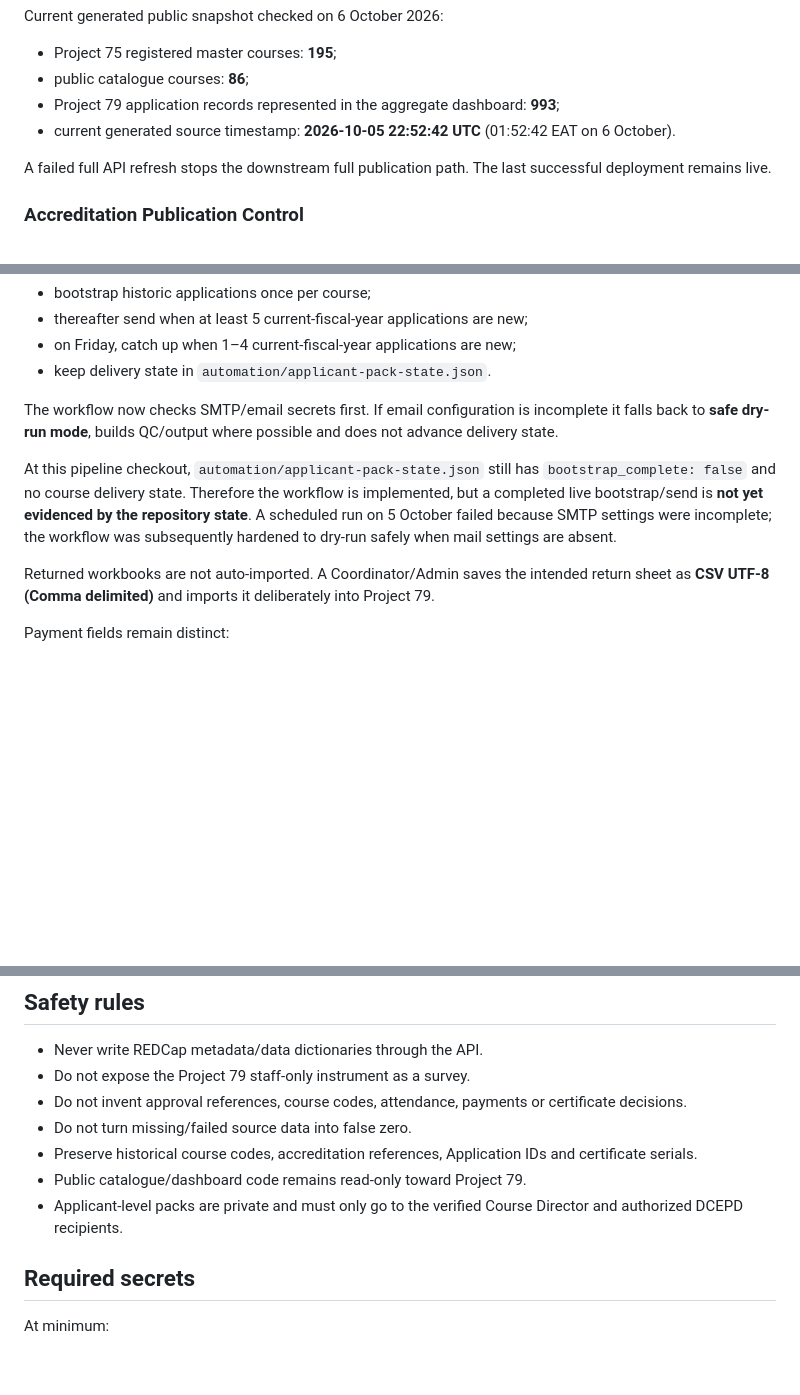
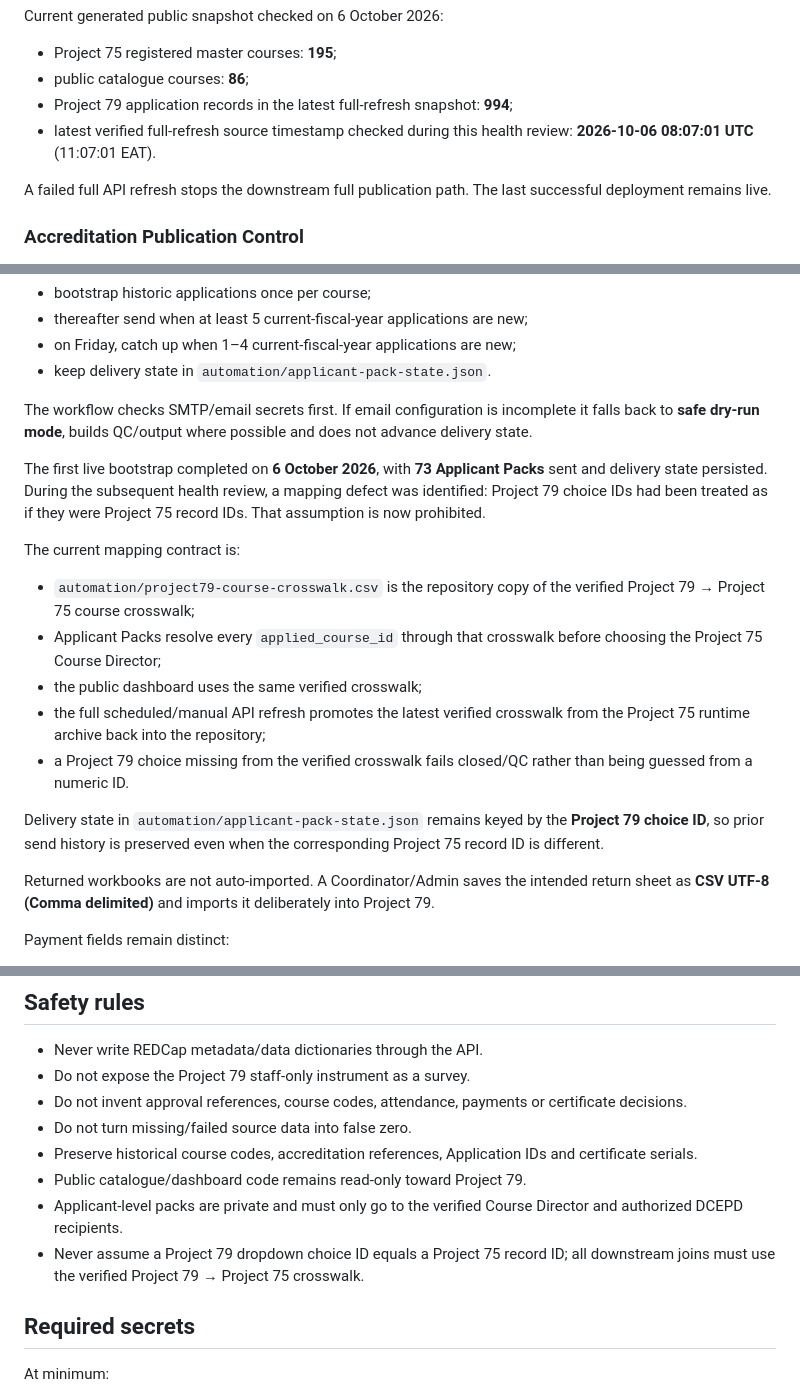
Before and after one commit to muhas-dcepd/muhas-dcepd.github.io, a Markdown page: README.md, 3 parts joined by grey strips. Drawn GitHub-style; blank space fills up the shorter version.

Commit message:
Document verified Project 79 crosswalk mapping

```diff
--- a/README.md
+++ b/README.md
@@ -50,8 +50,8 @@ Current generated public snapshot checked on 6 October 2026:
 
 - Project 75 registered master courses: **195**;
 - public catalogue courses: **86**;
-- Project 79 application records represented in the aggregate dashboard: **993**;
-- current generated source timestamp: **2026-10-05 22:52:42 UTC** (01:52:42 EAT on 6 October).
+- Project 79 application records in the latest full-refresh snapshot: **994**;
+- latest verified full-refresh source timestamp checked during this health review: **2026-10-06 08:07:01 UTC** (11:07:01 EAT).
 
 A failed full API refresh stops the downstream full publication path. The last successful deployment remains live.
 
@@ -92,9 +92,19 @@ Delivery rules in the current script are:
 - on Friday, catch up when 1–4 current-fiscal-year applications are new;
 - keep delivery state in `automation/applicant-pack-state.json`.
 
-The workflow now checks SMTP/email secrets first. If email configuration is incomplete it falls back to **safe dry-run mode**, builds QC/output where possible and does not advance delivery state.
+The workflow checks SMTP/email secrets first. If email configuration is incomplete it falls back to **safe dry-run mode**, builds QC/output where possible and does not advance delivery state.
 
-At this pipeline checkout, `automation/applicant-pack-state.json` still has `bootstrap_complete: false` and no course delivery state. Therefore the workflow is implemented, but a completed live bootstrap/send is **not yet evidenced by the repository state**. A scheduled run on 5 October failed because SMTP settings were incomplete; the workflow was subsequently hardened to dry-run safely when mail settings are absent.
+The first live bootstrap completed on **6 October 2026**, with **73 Applicant Packs** sent and delivery state persisted. During the subsequent health review, a mapping defect was identified: Project 79 choice IDs had been treated as if they were Project 75 record IDs. That assumption is now prohibited.
+
+The current mapping contract is:
+
+- `automation/project79-course-crosswalk.csv` is the repository copy of the verified Project 79 → Project 75 course crosswalk;
+- Applicant Packs resolve every `applied_course_id` through that crosswalk before choosing the Project 75 Course Director;
+- the public dashboard uses the same verified crosswalk;
+- the full scheduled/manual API refresh promotes the latest verified crosswalk from the Project 75 runtime archive back into the repository;
+- a Project 79 choice missing from the verified crosswalk fails closed/QC rather than being guessed from a numeric ID.
+
+Delivery state in `automation/applicant-pack-state.json` remains keyed by the **Project 79 choice ID**, so prior send history is preserved even when the corresponding Project 75 record ID is different.
 
 Returned workbooks are not auto-imported. A Coordinator/Admin saves the intended return sheet as **CSV UTF-8 (Comma delimited)** and imports it deliberately into Project 79.
 
@@ -132,6 +142,7 @@ The approved Project 75 suspect-fee cleanup was completed on 6 October 2026. The
 - Preserve historical course codes, accreditation references, Application IDs and certificate serials.
 - Public catalogue/dashboard code remains read-only toward Project 79.
 - Applicant-level packs are private and must only go to the verified Course Director and authorized DCEPD recipients.
+- Never assume a Project 79 dropdown choice ID equals a Project 75 record ID; all downstream joins must use the verified Project 79 → Project 75 crosswalk.
 
 ## Required secrets
 
```
